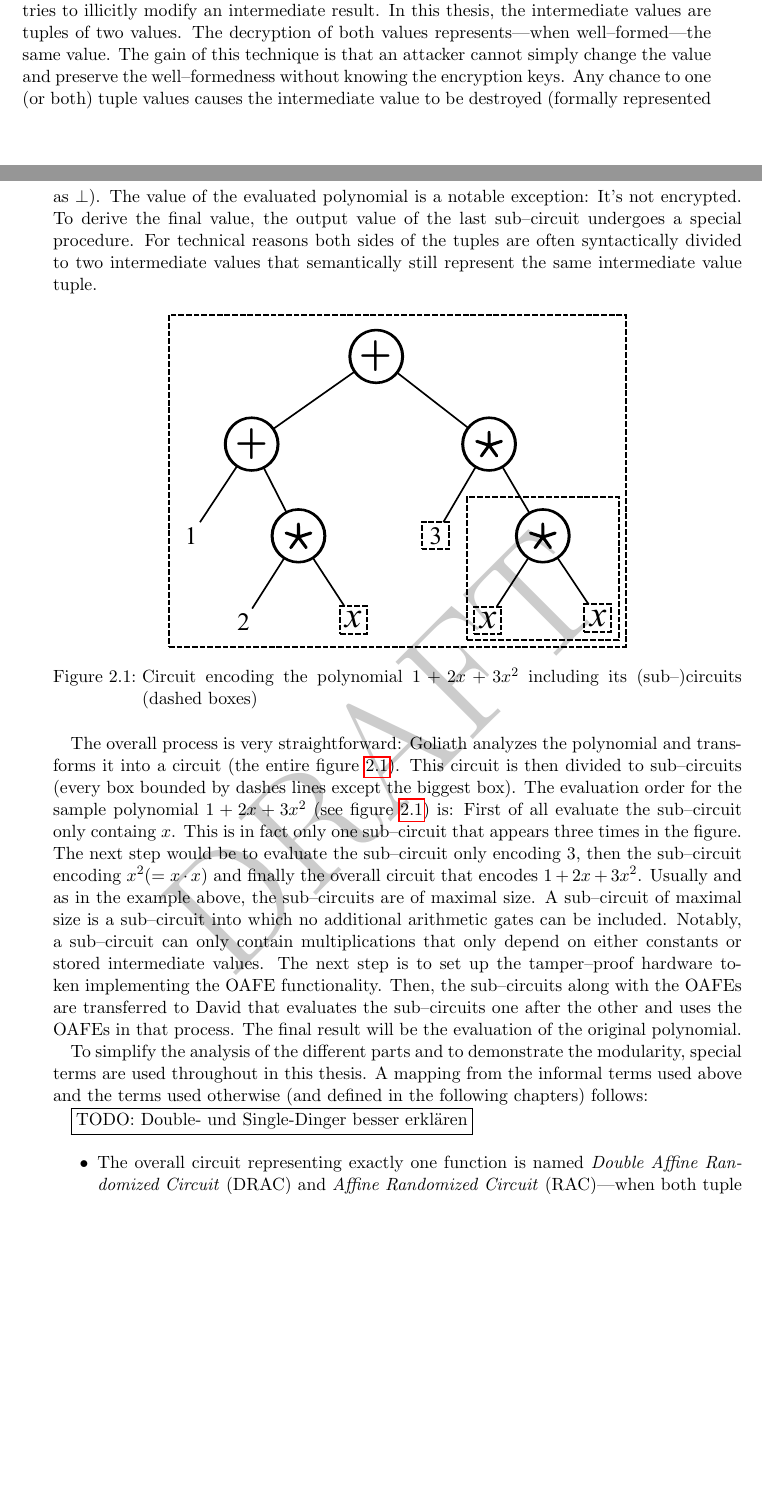
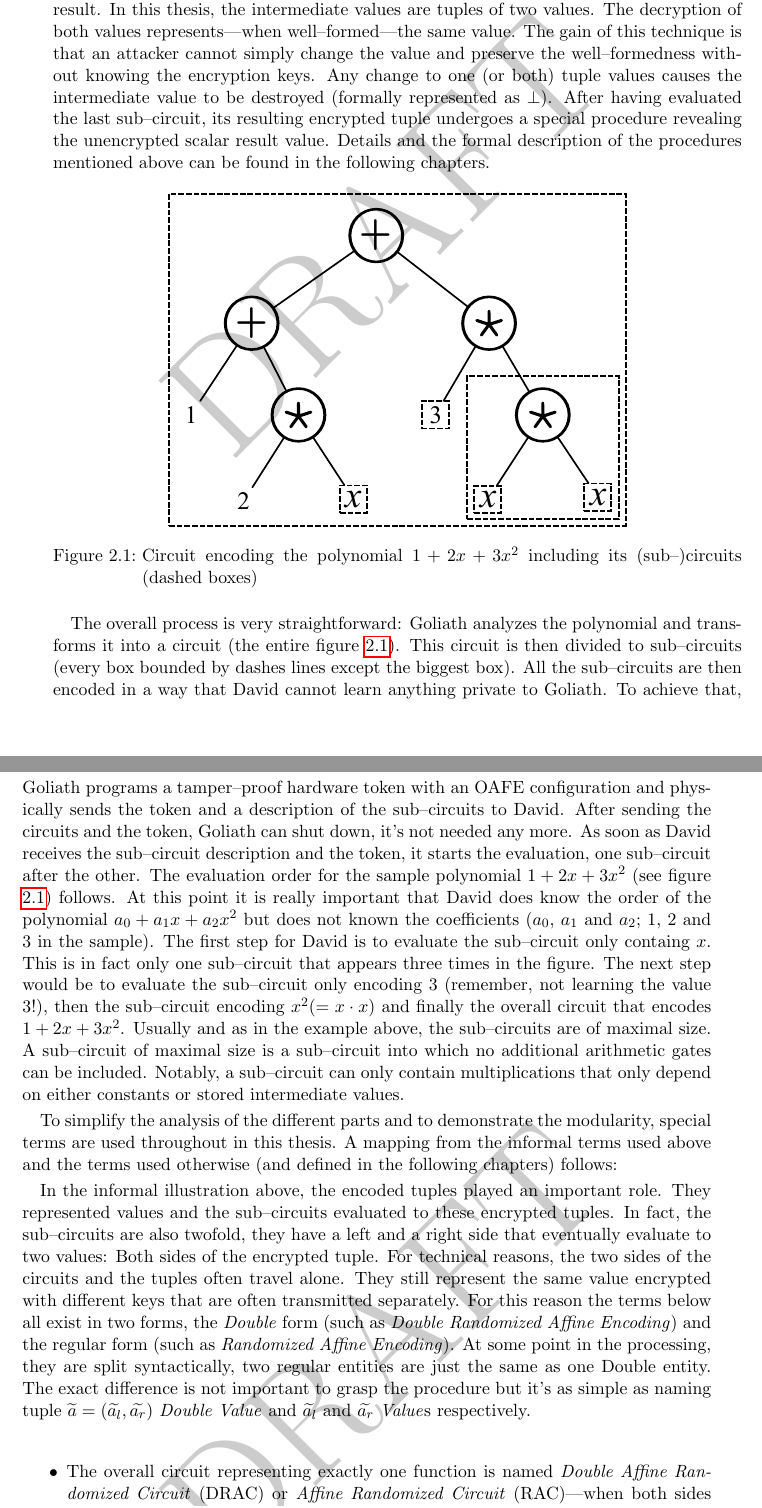
Before and after one commit to weissi/diplomarbeit, a LaTeX thesis (writings/thesis/thesis.tex, which reads writings/thesis/methods.tex): two parts of pages 9 and 10 of 43 before the commit and two parts of pages 10 and 11 of 45 after it, joined at a grey line, cut so that both start at the same text, the shorter picture padded with empty space. Compiled offline with pdfLaTeX.

Commit message:
THESIS: Changes proposed by Dominik

```diff
--- a/writings/thesis/methods.tex
+++ b/writings/thesis/methods.tex
@@ -52,2 +34,0 @@ value of an evaluated sub--circuit the intermediate values have to be
-\emph{encrypted}. To be able to identify an illicit modification the overall
-evaluation has to fail when an attacker tries to illicitly modify an
@@ -55,13 +78,12 @@ intermediate result. In this thesis, the intermediate values are tuples of two
 values. The decryption of both values represents---when well--formed---the same
 value. The gain of this technique is that an attacker cannot simply change the
 value and preserve the well--formedness without knowing the encryption keys. Any
-chance to one (or both) tuple values causes the intermediate value to be
-destroyed (formally represented as $\bot$). The value of the evaluated
-polynomial is a notable exception: It's not encrypted. To derive the final
-value, the output value of the last sub--circuit undergoes a special procedure.
-For technical reasons both sides of the tuples are often syntactically divided
-to two intermediate values that semantically still represent the same
-intermediate value tuple.
+change to one (or both) tuple values causes the intermediate value to be
+destroyed (formally represented as $\bot$). After having evaluated the last
+sub--circuit, its resulting encrypted tuple undergoes a special procedure
+revealing the unencrypted scalar result value. Details and the formal
+description of the procedures mentioned above can be found in the following
+chapters.
 
 \begin{figure}[htb]
   \centering
@@ -74,35 +96,56 @@ intermediate value tuple.
 The overall process is very straightforward: \JWpOne{} analyzes the polynomial
 and transforms it into a circuit (the entire figure \ref{fig:sample-poly}). This
 circuit is then divided to sub--circuits (every box bounded by dashes lines
-except the biggest box). The evaluation order for the sample polynomial $1 + 2x
-+ 3x^2$ (see figure \ref{fig:sample-poly}) is: First of all evaluate the
-sub--circuit only containg $x$. This is in fact only one sub--circuit that
-appears three times in the figure. The next step would be to evaluate the
-sub--circuit only encoding $3$, then the sub--circuit encoding $x^2 (= x \cdot
-x)$ and finally the overall circuit that encodes $1 + 2x + 3x^2$. Usually and as
-in the example above, the sub--circuits are of maximal size. A sub--circuit of
-maximal size is a sub--circuit into which no additional arithmetic gates can be
-included. Notably, a sub--circuit can only contain multiplications that only
-depend on either constants or stored intermediate values. The next step is to
-set up the tamper--proof hardware token implementing the OAFE functionality.
-Then, the sub--circuits along with the OAFEs are transferred to \JWpTwo{} that
-evaluates the sub--circuits one after the other and uses the OAFEs in that
-process. The final result will be the evaluation of the original polynomial.
+except the biggest box). All the sub--circuits are then encoded in a way that
+\JWpTwo{} cannot learn anything private to \JWpOne{}. To achieve that, \JWpOne{}
+programs a tamper--proof hardware token with an OAFE configuration and
+physically sends the token and a description of the sub--circuits to \JWpTwo{}.
+After sending the circuits and the token, \JWpOne{} can shut down, it's not
+needed any more.  As soon as \JWpTwo{} receives the sub--circuit description and
+the token, it starts the evaluation, one sub--circuit after the other. The
+evaluation order for the sample polynomial $1 + 2x + 3x^2$ (see figure
+\ref{fig:sample-poly}) follows. At this point it is really important that
+\JWpTwo{} does know the order of the polynomial $a_0 + a_1x + a_2x^2$ but does
+not known the coefficients ($a_0$, $a_1$ and $a_2$; $1$, $2$ and $3$ in the
+sample). The first step for \JWpTwo{} is to evaluate the sub--circuit only
+containg $x$. This is in fact only one sub--circuit that appears three times in
+the figure. The next step would be to evaluate the sub--circuit only encoding
+$3$ (remember, not learning the value $3$!), then the sub--circuit encoding $x^2
+(= x \cdot x)$ and finally the overall circuit that encodes $1 + 2x + 3x^2$.
+Usually and as in the example above, the sub--circuits are of maximal size. A
+sub--circuit of maximal size is a sub--circuit into which no additional
+arithmetic gates can be included. Notably, a sub--circuit can only contain
+multiplications that only depend on either constants or stored intermediate
+values.
 
 To simplify the analysis of the different parts and to demonstrate the
 modularity, special terms are used throughout in this thesis. A mapping from the
 informal terms used above and the terms used otherwise (and defined in the
 following chapters) follows:
 
-\JWtodo{Double- und Single-Dinger besser erklären}
+In the informal illustration above, the encoded tuples played an important role.
+They represented values and the sub--circuits evaluated to these encrypted
+tuples. In fact, the sub--circuits are also twofold, they have a left and a
+right side that eventually evaluate to two values: Both sides of the encrypted
+tuple. For technical reasons, the two sides of the circuits and the tuples often
+travel alone. They still represent the same value encrypted with different keys
+that are often transmitted separately. For this reason the terms below all exist
+in two forms, the \emph{Double} form (such as \emph{Double Randomized Affine
+Encoding}) and the regular form (such as \emph{Randomized Affine Encoding}). At
+some point in the processing, they are split syntactically, two regular entities
+are just the same as one Double entity. The exact difference is not important to
+grasp the procedure but it's as simple as naming tuple $\widetilde{a} =
+(\widetilde{a_l}, \widetilde{a_r})$ \emph{Double Value} and $\widetilde{a_l}$
+and $\widetilde{a_r}$ \emph{Value}s respectively.
 
 \begin{itemize}
 
   \item The overall circuit representing exactly one function is named
-    \emph{Double Affine Randomized Circuit} (DRAC) and \emph{Affine Randomized
-    Circuit} (RAC)---when both tuple values travel separated from each
-    other---defined in chapter \ref{def:DRAC}. A DRAC is the collectivity of
-    DRAEs (see next bullet point) assigned each to intermediate variables.
+    \emph{Double Affine Randomized Circuit} (DRAC) or \emph{Affine Randomized
+    Circuit} (RAC)---when both sides travel separated from each other---defined
+    in chapter \ref{def:DRAC}. A DRAC is the collectivity of DRAEs (see next
+    bullet point) each assigned to intermediate variables storing their result
+    values.
 
   \item The sub--circuits are called \emph{Double Affine Randomized Encodings}
     (DRAE) and \emph{Randomized Affine Encodings} (RAE) defined in chapter
```
Also changed, not shown: writings/thesis/methods.tex (77 more changed lines).
